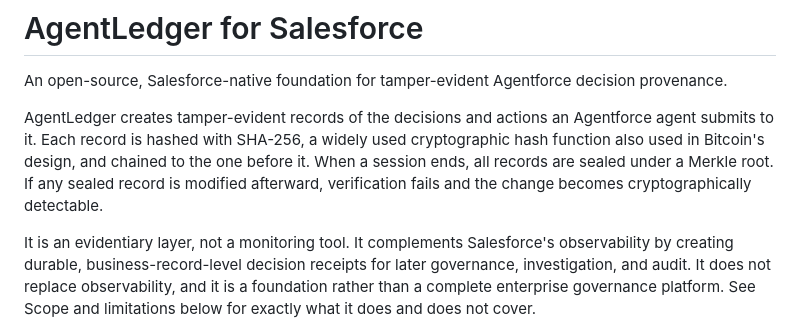
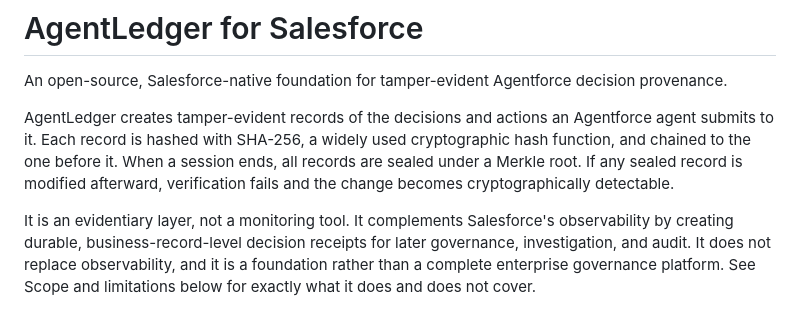
Before and after one commit to cluthrv/agentledger, a Markdown page: salesforce/README.md, the part around the change. Drawn GitHub-style.

```diff
--- a/salesforce/README.md
+++ b/salesforce/README.md
@@ -2,7 +2,7 @@
 
 An open-source, Salesforce-native foundation for tamper-evident Agentforce decision provenance.
 
-AgentLedger creates tamper-evident records of the decisions and actions an Agentforce agent submits to it. Each record is hashed with SHA-256, a widely used cryptographic hash function also used in Bitcoin's design, and chained to the one before it. When a session ends, all records are sealed under a Merkle root. If any sealed record is modified afterward, verification fails and the change becomes cryptographically detectable.
+AgentLedger creates tamper-evident records of the decisions and actions an Agentforce agent submits to it. Each record is hashed with SHA-256, a widely used cryptographic hash function, and chained to the one before it. When a session ends, all records are sealed under a Merkle root. If any sealed record is modified afterward, verification fails and the change becomes cryptographically detectable.
 
 It is an evidentiary layer, not a monitoring tool. It complements Salesforce's observability by creating durable, business-record-level decision receipts for later governance, investigation, and audit. It does not replace observability, and it is a foundation rather than a complete enterprise governance platform. See Scope and limitations below for exactly what it does and does not cover.
 
```
